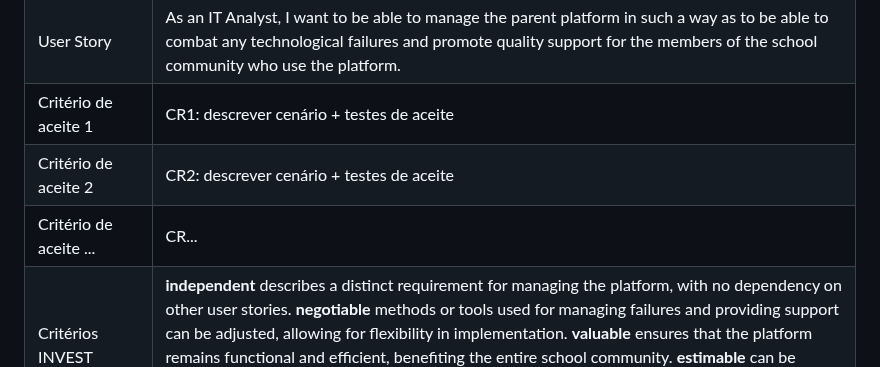
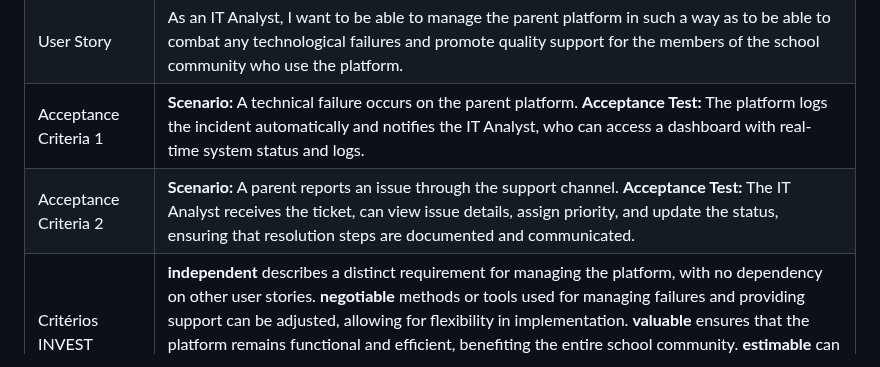
Before and after one commit to jjalmeidadev/diana, a Markdown page: documentos/wad.md, the part around one of its changes. Rendered like a GitHub page.

```diff
--- a/documentos/wad.md
+++ b/documentos/wad.md
@@ -130,9 +126,8 @@ Identification | US05
 --- | ---
 Persona | Júlio Oliveira
 User Story | As an IT Analyst, I want to be able to manage the parent platform in such a way as to be able to combat any technological failures and promote quality support for the members of the school community who use the platform.
-Critério de aceite 1 | CR1: descrever cenário + testes de aceite
-Critério de aceite 2 | CR2: descrever cenário + testes de aceite
-Critério de aceite ... | CR...
+Acceptance Criteria 1 | **Scenario:** A technical failure occurs on the parent platform. **Acceptance Test:** The platform logs the incident automatically and notifies the IT Analyst, who can access a dashboard with real-time system status and logs.
+Acceptance Criteria 2 | **Scenario:** A parent reports an issue through the support channel. **Acceptance Test:** The IT Analyst receives the ticket, can view issue details, assign priority, and update the status, ensuring that resolution steps are documented and communicated.
 Critérios INVEST | **independent** describes a distinct requirement for managing the platform, with no dependency on other user stories. **negotiable** methods or tools used for managing failures and providing support can be adjusted, allowing for flexibility in implementation. **valuable** ensures that the platform remains functional and efficient, benefiting the entire school community. **estimable** can be estimated with clarity. **small** it can be broken down into smaller tasks. **testable** It can be tested by measuring the IT system’s reliability and responsiveness to issues.
 
 Identification | US06
```
Also changed, not shown: other parts of documentos/wad.md (+18 -27 lines).
